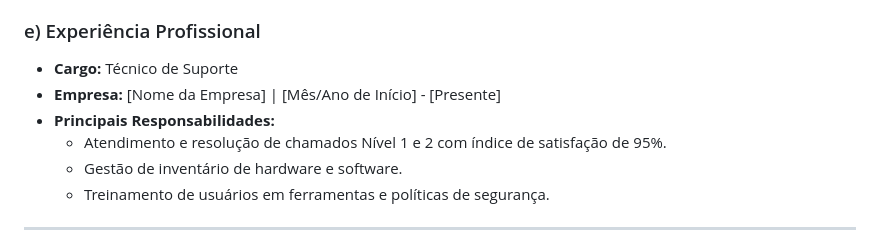
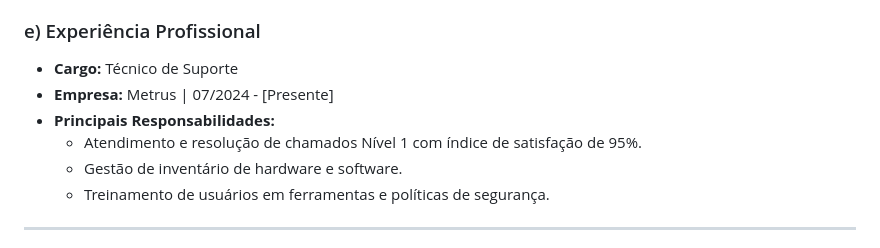
Before and after one commit to kauamartinsZ/projetoPortfolio, a Markdown page: README.md, the part around the change. Drawn GitHub-style.

```diff
--- a/README.md
+++ b/README.md
@@ -58,9 +58,9 @@ Exemplos práticos de como agreguei valor, descritos no formato **Situação > A
 ### e) Experiência Profissional
 
 -   **Cargo:** Técnico de Suporte
--   **Empresa:** [Nome da Empresa] | [Mês/Ano de Início] - [Presente]
+-   **Empresa:** Metrus | 07/2024 - [Presente]
 -   **Principais Responsabilidades:**
-    -   Atendimento e resolução de chamados Nível 1 e 2 com índice de satisfação de 95%.
+    -   Atendimento e resolução de chamados Nível 1 com índice de satisfação de 95%.
     -   Gestão de inventário de hardware e software.
     -   Treinamento de usuários em ferramentas e políticas de segurança.
 
```
